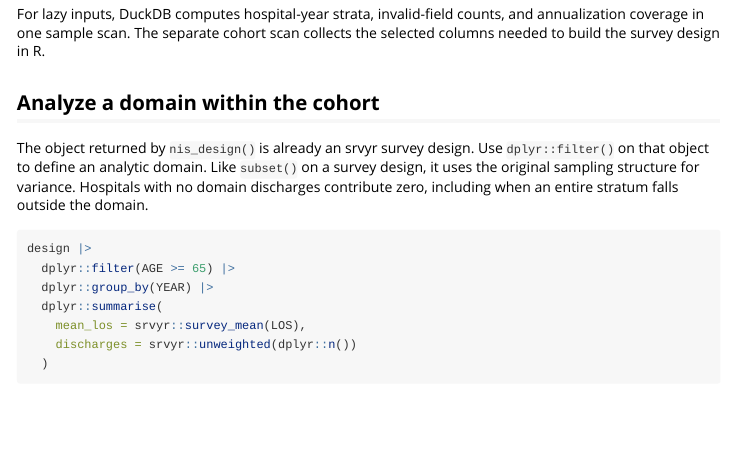
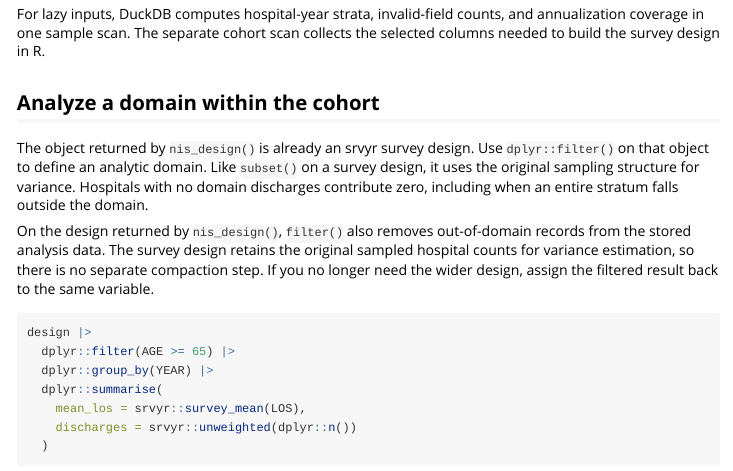
Before and after one commit to MSaadAsif/easyNIS, an R Markdown document (vignettes/articles/survey-design.Rmd): the page in a window 1100 px wide, from 730 px down. Rendered offline with R 4.5, knitr and Pandoc, with nearby package versions; some code elsewhere in the file could not run offline.

Commit message:
Verify physical record removal in survey domains

````diff
--- a/vignettes/articles/survey-design.Rmd
+++ b/vignettes/articles/survey-design.Rmd
@@ -53,6 +53,12 @@ The object returned by `nis_design()` is already an srvyr survey design. Use
 `subset()` on a survey design, it uses the original sampling structure for
 variance. Hospitals with no domain discharges contribute zero, including
 when an entire stratum falls outside the domain.
+
+On the design returned by `nis_design()`, `filter()` also removes
+out-of-domain records from the stored analysis data. The survey design
+retains the original sampled hospital counts for variance estimation, so
+there is no separate compaction step. If you no longer need the wider
+design, assign the filtered result back to the same variable.
 
 ```{r domain}
 design |>
````
Also changed, not shown: 1 other file.
